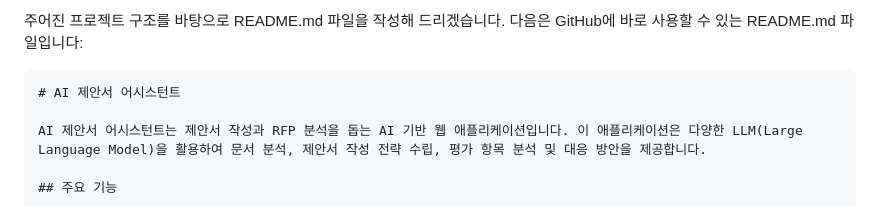
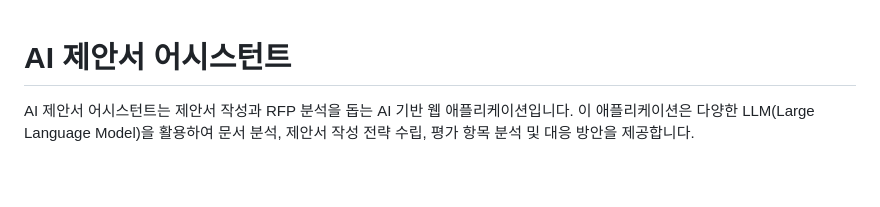
Before and after one commit to EnzoMH/aiagent, a Markdown page: README.md, the part around the change. Drawn GitHub-style; blank space fills up the shorter version.

````diff
--- a/README.md
+++ b/README.md
@@ -1,6 +1,3 @@
-주어진 프로젝트 구조를 바탕으로 README.md 파일을 작성해 드리겠습니다. 다음은 GitHub에 바로 사용할 수 있는 README.md 파일입니다:
-
-```markdown
 # AI 제안서 어시스턴트
 
 AI 제안서 어시스턴트는 제안서 작성과 RFP 분석을 돕는 AI 기반 웹 애플리케이션입니다. 이 애플리케이션은 다양한 LLM(Large Language Model)을 활용하여 문서 분석, 제안서 작성 전략 수립, 평가 항목 분석 및 대응 방안을 제공합니다.
````
